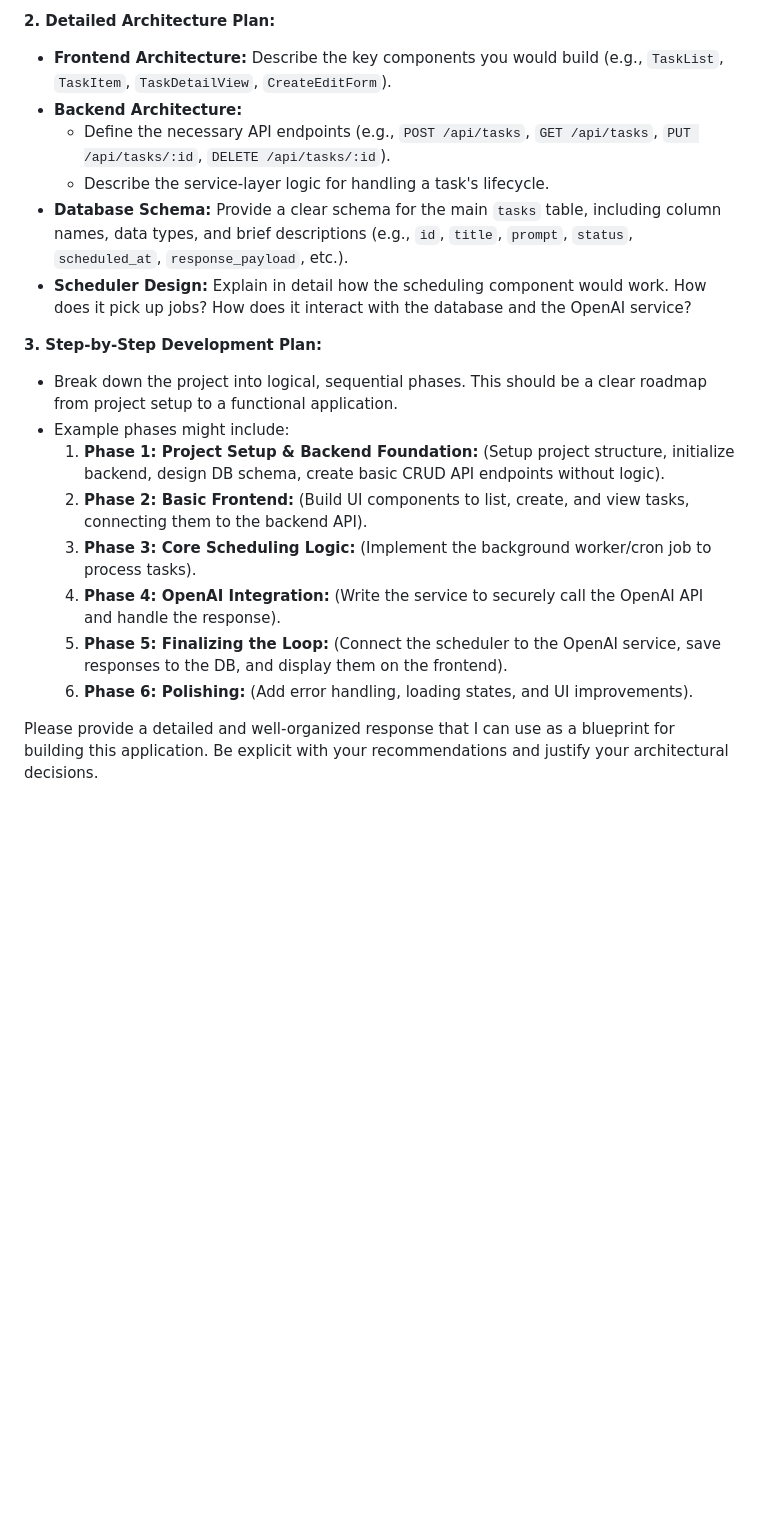
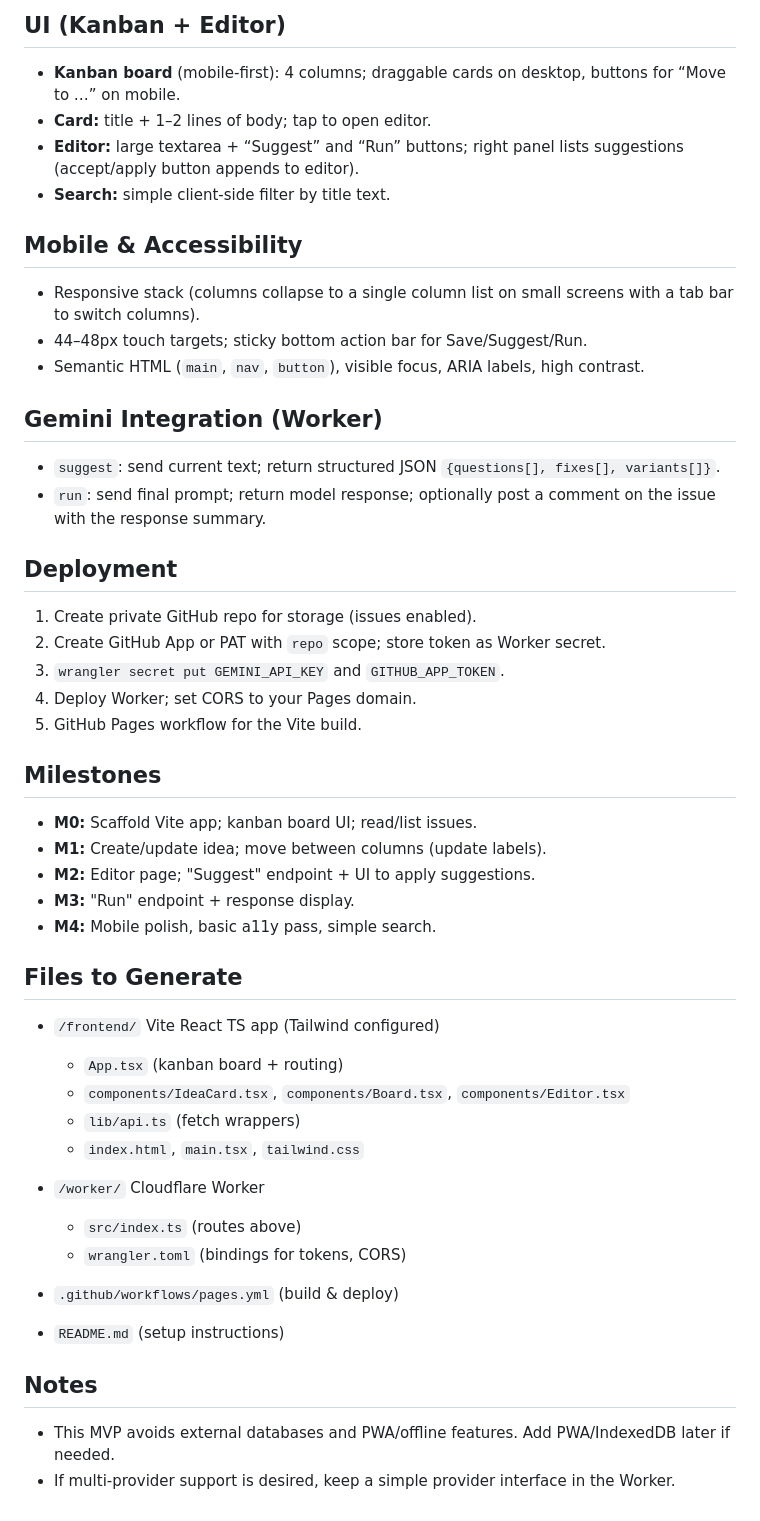
Before and after one commit to ecdeng/agent-todolist, a Markdown page: plan.md, the part around the change printed below. GitHub-like rendering; blank space fills up the shorter version.

```diff
--- a/plan.md
+++ b/plan.md
@@ -55,20 +49,54 @@ Please provide the following:
 
-**2. Detailed Architecture Plan:**
-   * **Frontend Architecture:** Describe the key components you would build (e.g., `TaskList`, `TaskItem`, `TaskDetailView`, `CreateEditForm`).
-   * **Backend Architecture:**
-      * Define the necessary API endpoints (e.g., `POST /api/tasks`, `GET /api/tasks`, `PUT /api/tasks/:id`, `DELETE /api/tasks/:id`).
-      * Describe the service-layer logic for handling a task's lifecycle.
-   * **Database Schema:** Provide a clear schema for the main `tasks` table, including column names, data types, and brief descriptions (e.g., `id`, `title`, `prompt`, `status`, `scheduled_at`, `response_payload`, etc.).
-   * **Scheduler Design:** Explain in detail how the scheduling component would work. How does it pick up jobs? How does it interact with the database and the OpenAI service?
+## UI (Kanban + Editor)
 
-**3. Step-by-Step Development Plan:**
-   * Break down the project into logical, sequential phases. This should be a clear roadmap from project setup to a functional application.
-   * Example phases might include:
-      1.  **Phase 1: Project Setup & Backend Foundation:** (Setup project structure, initialize backend, design DB schema, create basic CRUD API endpoints without logic).
-      2.  **Phase 2: Basic Frontend:** (Build UI components to list, create, and view tasks, connecting them to the backend API).
-      3.  **Phase 3: Core Scheduling Logic:** (Implement the background worker/cron job to process tasks).
-      4.  **Phase 4: OpenAI Integration:** (Write the service to securely call the OpenAI API and handle the response).
-      5.  **Phase 5: Finalizing the Loop:** (Connect the scheduler to the OpenAI service, save responses to the DB, and display them on the frontend).
-      6.  **Phase 6: Polishing:** (Add error handling, loading states, and UI improvements).
+* **Kanban board** (mobile‑first): 4 columns; draggable cards on desktop, buttons for “Move to …” on mobile.
+* **Card:** title + 1–2 lines of body; tap to open editor.
+* **Editor:** large textarea + “Suggest” and “Run” buttons; right panel lists suggestions (accept/apply button appends to editor).
+* **Search:** simple client‑side filter by title text.
 
-Please provide a detailed and well-organized response that I can use as a blueprint for building this application. Be explicit with your recommendations and justify your architectural decisions.
+## Mobile & Accessibility
+
+* Responsive stack (columns collapse to a single column list on small screens with a tab bar to switch columns).
+* 44–48px touch targets; sticky bottom action bar for Save/Suggest/Run.
+* Semantic HTML (`main`, `nav`, `button`), visible focus, ARIA labels, high contrast.
+
+## Gemini Integration (Worker)
+
+* `suggest`: send current text; return structured JSON `{questions[], fixes[], variants[]}`.
+* `run`: send final prompt; return model response; optionally post a comment on the issue with the response summary.
+
+## Deployment
+
+1. Create private GitHub repo for storage (issues enabled).
+2. Create GitHub App or PAT with `repo` scope; store token as Worker secret.
+3. `wrangler secret put GEMINI_API_KEY` and `GITHUB_APP_TOKEN`.
+4. Deploy Worker; set CORS to your Pages domain.
+5. GitHub Pages workflow for the Vite build.
+
+## Milestones
+
+* **M0:** Scaffold Vite app; kanban board UI; read/list issues.
+* **M1:** Create/update idea; move between columns (update labels).
+* **M2:** Editor page; "Suggest" endpoint + UI to apply suggestions.
+* **M3:** "Run" endpoint + response display.
+* **M4:** Mobile polish, basic a11y pass, simple search.
+
+## Files to Generate
+
+* `/frontend/` Vite React TS app (Tailwind configured)
+
+  * `App.tsx` (kanban board + routing)
+  * `components/IdeaCard.tsx`, `components/Board.tsx`, `components/Editor.tsx`
+  * `lib/api.ts` (fetch wrappers)
+  * `index.html`, `main.tsx`, `tailwind.css`
+* `/worker/` Cloudflare Worker
+
+  * `src/index.ts` (routes above)
+  * `wrangler.toml` (bindings for tokens, CORS)
+* `.github/workflows/pages.yml` (build & deploy)
+* `README.md` (setup instructions)
+
+## Notes
+
+* This MVP avoids external databases and PWA/offline features. Add PWA/IndexedDB later if needed.
+* If multi‑provider support is desired, keep a simple provider interface in the Worker.
```
Also changed, not shown: other parts of plan.md (+35 -41 lines).
